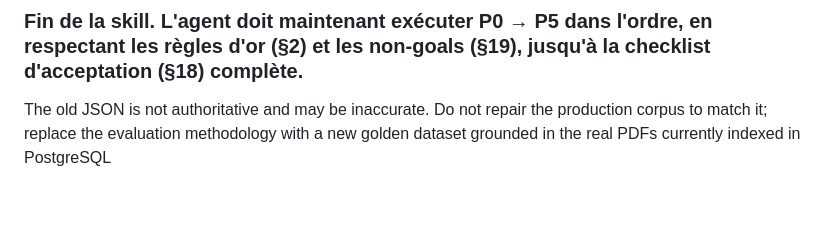
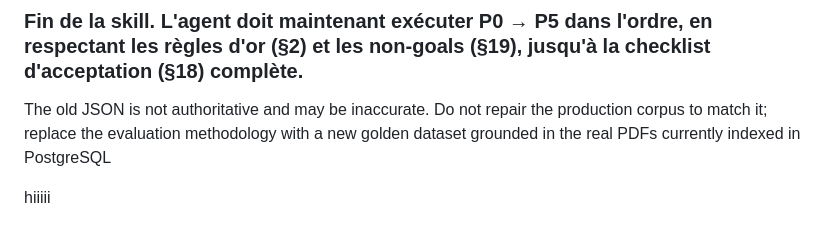
Before and after one commit to CyPheer1/avaliance-copilot, a Markdown page: SKILL_Avaliance_Copilot.md, the part around the change. Rendered like a GitHub page; blank space fills up the shorter version.

Commit message:
docs: update Avaliance Copilot skill guide

```diff
--- a/SKILL_Avaliance_Copilot.md
+++ b/SKILL_Avaliance_Copilot.md
@@ -636,3 +636,5 @@ Missions similaires :
 ### Fin de la skill. L'agent doit maintenant exécuter P0 → P5 dans l'ordre, en respectant les règles d'or (§2) et les non-goals (§19), jusqu'à la checklist d'acceptation (§18) complète.
 
 The old JSON is not authoritative and may be inaccurate. Do not repair the production corpus to match it; replace the evaluation methodology with a new golden dataset grounded in the real PDFs currently indexed in PostgreSQL
+
+hiiiii
```
